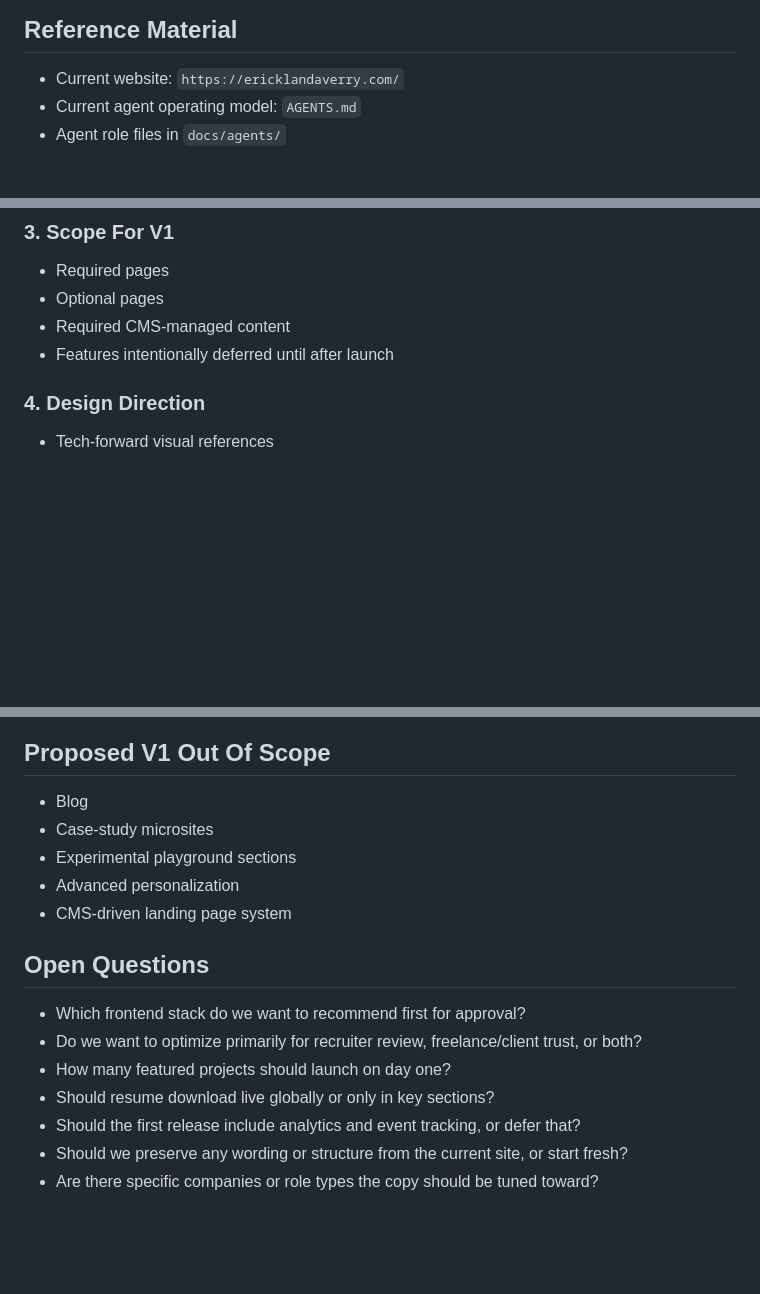
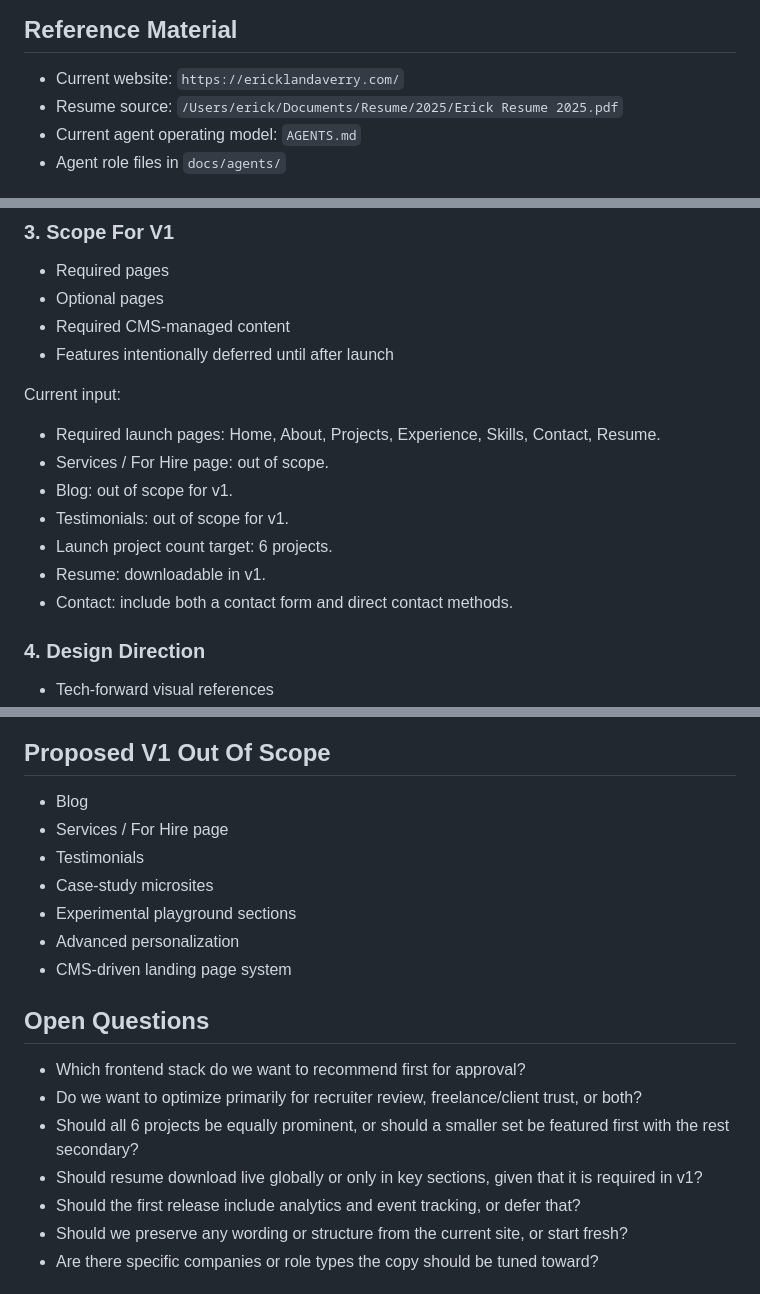
Before and after one commit to LandaverryDev/erick-landaverry-dev-portfolio, a Markdown page: docs/kickoff-meeting.md, 3 parts joined by grey strips. Drawn GitHub-style; blank space fills up the shorter version.

Commit message:
🔧 Refines kickoff scope.

```diff
--- a/docs/kickoff-meeting.md
+++ b/docs/kickoff-meeting.md
@@ -15,6 +15,7 @@ Align the Project Manager, Designer, Content Writer, Developer, and owner on the
 ## Reference Material
 
 - Current website: `https://ericklandaverry.com/`
+- Resume source: `/Users/erick/Documents/Resume/2025/Erick Resume 2025.pdf`
 - Current agent operating model: `AGENTS.md`
 - Agent role files in `docs/agents/`
 
@@ -76,6 +77,16 @@ Current input:
 - Required CMS-managed content
 - Features intentionally deferred until after launch
 
+Current input:
+
+- Required launch pages: Home, About, Projects, Experience, Skills, Contact, Resume.
+- Services / For Hire page: out of scope.
+- Blog: out of scope for v1.
+- Testimonials: out of scope for v1.
+- Launch project count target: 6 projects.
+- Resume: downloadable in v1.
+- Contact: include both a contact form and direct contact methods.
+
 ### 4. Design Direction
 
 - Tech-forward visual references
@@ -135,6 +146,8 @@ Current input:
 ## Proposed V1 Out Of Scope
 
 - Blog
+- Services / For Hire page
+- Testimonials
 - Case-study microsites
 - Experimental playground sections
 - Advanced personalization
@@ -144,8 +157,8 @@ Current input:
 
 - Which frontend stack do we want to recommend first for approval?
 - Do we want to optimize primarily for recruiter review, freelance/client trust, or both?
-- How many featured projects should launch on day one?
-- Should resume download live globally or only in key sections?
+- Should all 6 projects be equally prominent, or should a smaller set be featured first with the rest secondary?
+- Should resume download live globally or only in key sections, given that it is required in v1?
 - Should the first release include analytics and event tracking, or defer that?
 - Should we preserve any wording or structure from the current site, or start fresh?
 - Are there specific companies or role types the copy should be tuned toward?
```
Also changed, not shown: docs/agents/content-writer.md (+1 -0 lines).
